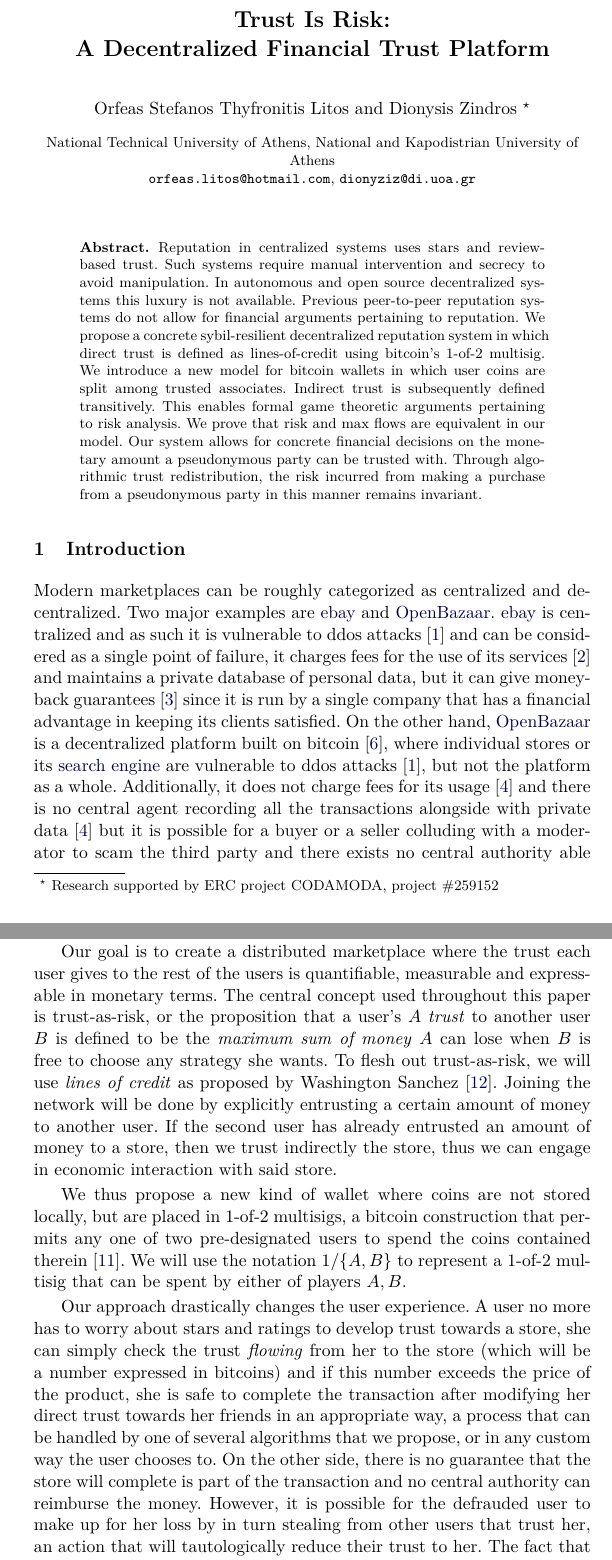
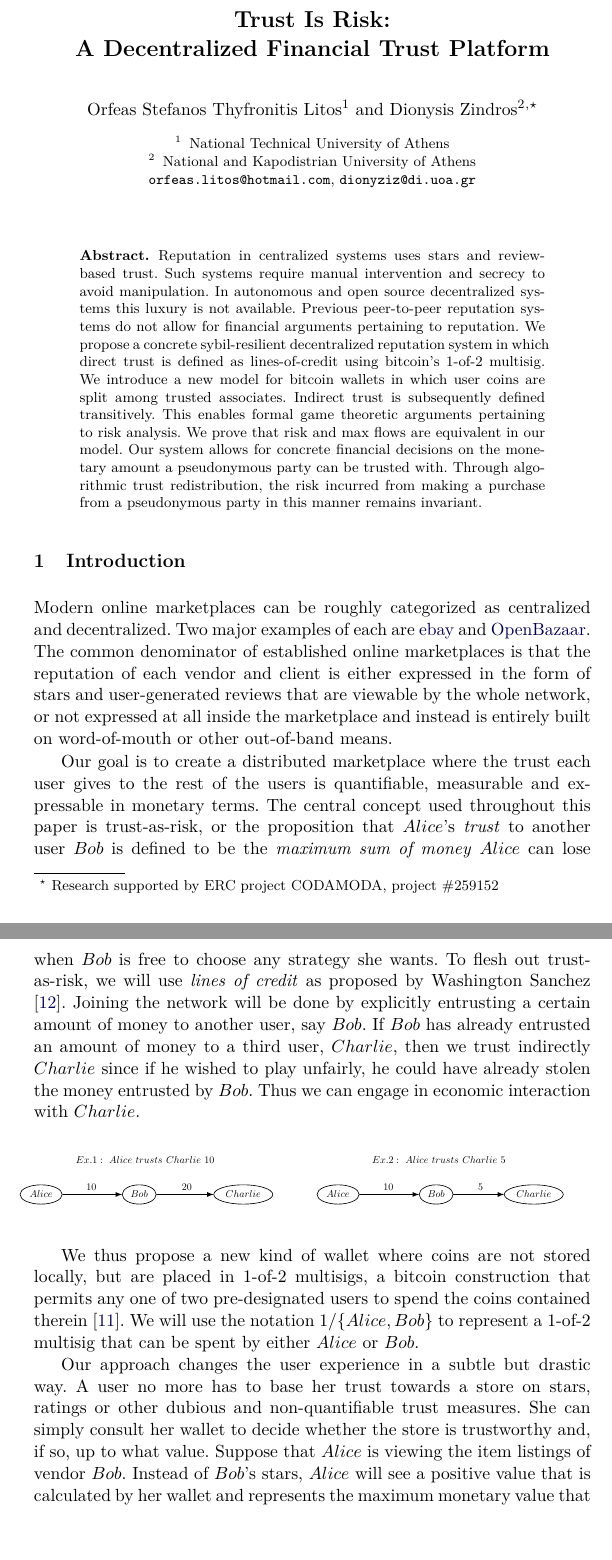
Before and after one commit to decrypto-org/TrustIsRisk, a LaTeX paper (paperEng.tex): two parts of pages 1 and 2 of 27, joined at a grey line, cut so that both start at the same text, the shorter picture padded with empty space. The pictures show the PDF file paperEng.pdf that the author committed with the source.

Commit message:
overhaul introduction

```diff
--- a/paperEng.tex
+++ b/paperEng.tex
@@ -69,9 +78,9 @@
 
 \begin{document}
 \title{Trust Is Risk: \\ A Decentralized Financial Trust Platform}
-\author{Orfeas Stefanos Thyfronitis Litos \and Dionysis Zindros
+\author{Orfeas Stefanos Thyfronitis Litos\inst{1} \and Dionysis Zindros\inst{2} \fnmsep
                                                \thanks{Research supported by ERC project CODAMODA, project \#259152}}
-\institute{National Technical University of Athens, National and Kapodistrian University of Athens \\
+\institute{National Technical University of Athens \and National and Kapodistrian University of Athens \\
            \email{orfeas.litos@hotmail.com}, \email{dionyziz@di.uoa.gr}}
 \maketitle
 \thispagestyle{plain}
@@ -90,13 +99,20 @@
   \end{abstract}
 
   \section{Introduction}
-     Modern marketplaces can be roughly categorized as centralized and decentralized. Two major examples are
-     \href{http://www.ebay.com}{ebay} and \href{https://openbazaar.org/}{OpenBazaar}. \href{http://www.ebay.com}{ebay} is
-     centralized and as such it is vulnerable to ddos attacks \cite{ddosattacks} and can be considered as a single point of
-     failure, it charges fees for the use of its services \cite{ebayfees} and maintains a private database of personal data,
-     but it can give money-back guarantees \cite{ebayguarantee} since it is run by a single company that has a financial
-     advantage in keeping its clients satisfied. On the other hand, \href{https://openbazaar.org/}{OpenBazaar} is a
-     decentralized platform built on bitcoin \cite{bitcoin}, where individual stores or its \href{https://duosear.ch}{search
-     engine} are vulnerable to ddos attacks \cite{ddosattacks}, but not the platform as a whole. Additionally, it does not
-     charge fees for its usage \cite{openbazaar} and there is no central agent recording all the transactions alongside with
-     private data \cite{openbazaar} but it is possible for a buyer or a seller colluding with a  moderator to scam the third
+     Modern online marketplaces can be roughly categorized as centralized and decentralized.
+     Two major examples of each are \href{http://www.ebay.com}{ebay} and \href{https://openbazaar.org/}{OpenBazaar}.
+     The common denominator of established online marketplaces is that the reputation of each vendor and client is either
+     expressed in the form of stars and user-generated reviews that are viewable by the whole network, or not expressed at
+     all inside the marketplace and instead is entirely built on word-of-mouth or other out-of-band means.
+%     \href{http://www.ebay.com}{ebay} is
+%     centralized and as such it is vulnerable to ddos attacks \cite{ddosattacks} and can be considered as a single point of
+%     failure, it charges fees for the use of its services \cite{ebayfees} and maintains a private database of personal data,
+%     but it can give money-back guarantees \cite{ebayguarantee} since it is run by a single company that has a financial
+%     advantage in keeping its clients satisfied. On the other hand, \href{https://openbazaar.org/}{OpenBazaar} is a
+%     decentralized platform built on bitcoin \cite{bitcoin}, where individual stores or its \href{https://duosear.ch}{search
+%     engine} are vulnerable to ddos attacks \cite{ddosattacks}, but not the platform as a whole. Additionally, it does not
+%     charge fees for its usage \cite{openbazaar} and there is no central agent recording all the transactions alongside with
+%     private data \cite{openbazaar} but it is possible for a buyer or a seller colluding with a  moderator to scam the third
+%     party and there exists no central authority able to verify the truth of her claim and reimburse her
+%     \cite{multisigfraud}. Even though trust (or distrust) should be directed to each store individually, it is very likely
+%     that the whole platform will be discarded as untrusted by the scammed party.
@@ -106,26 +119,48 @@
 
      Our goal is to create a distributed marketplace where the trust each user gives to the rest of the users is
      quantifiable, measurable and expressable in monetary terms. The central concept used throughout this paper is
-     trust-as-risk, or the proposition that a user's $A$ \textit{trust} to another user $B$ is defined to be the
-     \textit{maximum sum of money} $A$ can lose when $B$ is free to choose any strategy she wants. To flesh out
+     trust-as-risk, or the proposition that $Alice$'s \textit{trust} to another user $Bob$ is defined to be the
+     \textit{maximum sum of money} $Alice$ can lose when $Bob$ is free to choose any strategy she wants. To flesh out
      trust-as-risk, we will use \textit{lines of credit} as proposed by Washington Sanchez \cite{loc}. Joining the network
-     will be done by explicitly entrusting a certain amount of money to another user. If the second user has already
-     entrusted an amount of money to a store, then we trust indirectly the store, thus we can engage in economic interaction
-     with said store.
+     will be done by explicitly entrusting a certain amount of money to another user, say $Bob$. If $Bob$ has already
+     entrusted an amount of money to a third user, $Charlie$, then we trust indirectly $Charlie$ since if he wished to play
+     unfairly, he could have already stolen the money entrusted by $Bob$. Thus we can engage in economic interaction with
+     $Charlie$.
+     \begin{center}
+        \begin{tikzpicture}
+        \begin{dot2tex}[dot,tikz,options=-s -tmath,scale=0.57]
+           digraph G {
+             #size="0.01,0.01?"
+             rankdir=LR
+             subgraph cluster0 {
+                labelloc="c"
+                label="Ex.1:\\ Alice\\ trusts\\ Charlie\\ 10"
+                Alice1 -> Bob1 [label="10"]
+                Bob1 -> Charlie1 [label="20"]
+                Alice1 [label="Alice"]
+                Bob1 [label="Bob"]
+                Charlie1 [label="Charlie"]
+             }
+             subgraph cluster1 {
+                labelloc="t"
+                label="Ex.2:\\ Alice\\ trusts\\ Charlie\\ 5"
+                Alice2 -> Bob2 [label="10"]
+                Bob2 -> Charlie2 [label="5"]
+                Alice2 [label="Alice"]
+                Bob2 [label="Bob"]
+                Charlie2 [label="Charlie"]
+             }
+             Charlie1 -> Alice2 [style=invisible]
+           }
+        \end{dot2tex}
+        \end{tikzpicture}
+     \end{center} \ \\
 
      We thus propose a new kind of wallet where coins are not stored locally, but are placed in 1-of-2 multisigs, a bitcoin
      construction that permits any one of two pre-designated users to spend the coins contained therein \cite{multisig}. We
-     will use the notation 1/$\{A, B\}$ to represent a 1-of-2 multisig that can be spent by either of players $A, B$.
-
-     Our approach drastically changes the user experience. A user no more has to worry about stars and ratings to develop
-     trust towards a store, she can simply check the trust \textit{flowing} from her to the store (which will be a number
-     expressed in bitcoins) and if this number exceeds the price of the product, she is safe to complete the transaction
-     after modifying her direct trust towards her friends in an appropriate way, a process that can be handled by one of
-     several algorithms that we propose, or in any custom way the user chooses to. On the other side, there is no guarantee
-     that the store will complete is part of the transaction and no central authority can reimburse the money. However, it is
-     possible for the defrauded user to make up for her loss by in turn stealing from other users that trust her, an action
-     that will tautologically reduce their trust to her. The fact that this system can function in a completely distributed
-     fashion will become clear in the following sections, along with the positive result that it is in principle Sybil
-     resilient.
-
-     There are several incentives for a user to join this network. First of all, they can have access to a store that is
+     will use the notation 1/$\{Alice, Bob\}$ to represent a 1-of-2 multisig that can be spent by either $Alice$ or $Bob$.
+
+     Our approach changes the user experience in a subtle but drastic way. A user no more has to base her trust towards a
+     store on stars, ratings or other dubious and non-quantifiable trust measures. She can simply consult her wallet to
+     decide whether the store is trustworthy and, if so, up to what value. Suppose that $Alice$ is viewing the item listings
+     of vendor $Bob$. Instead of $Bob$'s stars, $Alice$ will see a positive value that is calculated by her wallet and
```
Also changed, not shown: paperEng.pdf, paperEng.tex (33 more changed lines).
